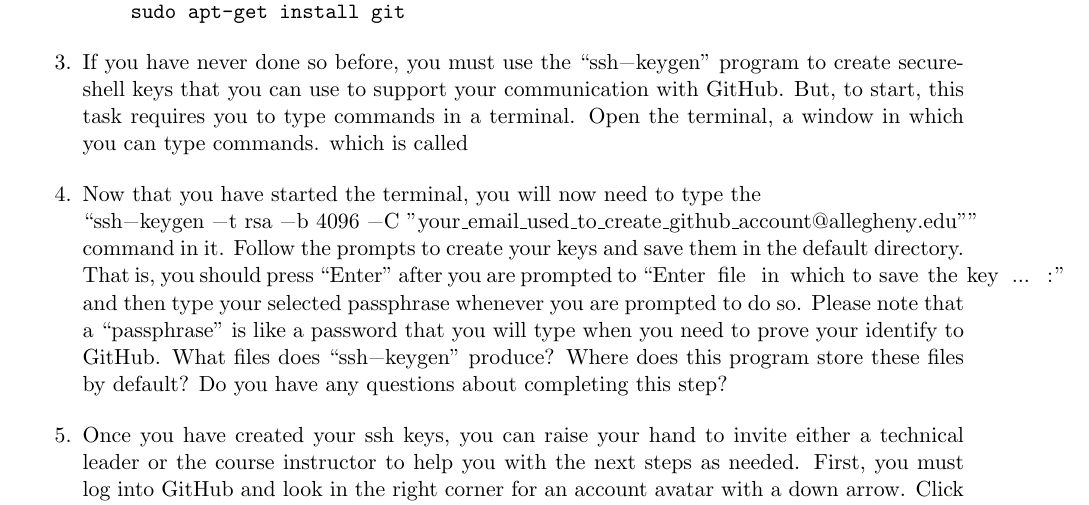
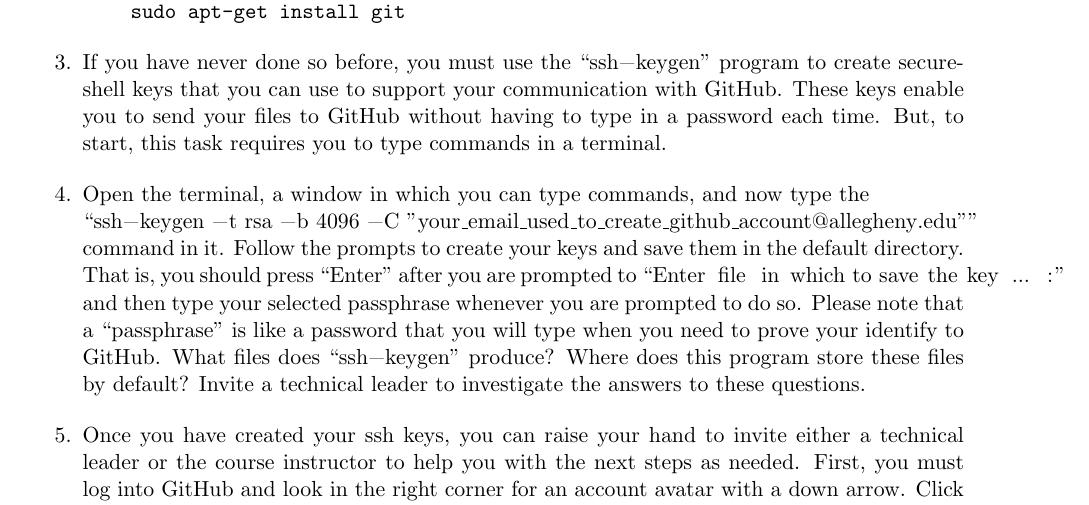
Before and after one commit to allegheny-computer-science-100-01-f2019/practical01-sheet, a LaTeX document (cs100f2019-practical1.tex): part of page 5 of 6, cut so that both start at the same text. Compiled offline with pdfLaTeX.

Commit message:
extended the practical with more instructions for docker and git

```diff
--- a/cs100f2019-practical1.tex
+++ b/cs100f2019-practical1.tex
@@ -150,21 +150,20 @@ sure how to proceed.
   \end{itemize}
 
   \item If you have never done so before, you must use the \command{ssh-keygen} program to create secure-shell keys that
-    you can use to support your communication with GitHub. But, to start, this task requires you to type commands in a terminal. Open the terminal, a window in which you can type commands. which is called
+    you can use to support your communication with GitHub. These keys enable you to send your files to GitHub without having to type in a password each time.  But, to start, this task requires you to type commands in a terminal.
 
-  \item Now that you have started the terminal, you will now need to type the \\
+  \item Open the terminal, a window in which you can type commands, and now type the \\
   \command{ssh-keygen -t rsa -b 4096 -C "your\_email\_used\_to\_create_github_account@allegheny.edu"}
    command in it. Follow
     the prompts to create your keys and save them in the default directory. That is, you should press ``Enter'' after
     you are prompted to \command{Enter file in which to save the key ...  :} and then type your selected passphrase
     whenever you are prompted to do so. Please note that a ``passphrase'' is like a password that you will type when you
     need to prove your identify to GitHub. What files does \command{ssh-keygen} produce? Where does this program store
-    these files by default? Do you have any questions about completing this step?
+    these files by default? Invite a technical leader to investigate the answers to these questions.
 
   \item Once you have created your ssh keys, you can raise your hand to invite either a technical leader or the
     course instructor to help you with the next steps as needed. First, you must log into GitHub and look in the right corner for
-    an account avatar with a down arrow. Click on this link and then select the ``Settings'' option. Now, scroll down
-    until you find the ``SSH and GPG keys'' label on the left, click to create a ``New SSH key'', and then upload your
+    an account avatar with a down arrow. Click on this link  and then select the ``Settings'' option. Now, scroll down until you find the ``SSH and GPG keys'' label on the left, click to create a ``New SSH key'', and then upload your
     ssh key to GitHub. You can copy your SSH key to the clipboard by going to the terminal and typing ``{\tt cat
     \textasciitilde{}/.ssh/id\_rsa.pub}'' command and then highlighting this output. When you are completing this step
     in your terminal window, please make sure that you only highlight the letters and numbers in your key---if you
```
Also changed, not shown: cs100f2019-practical1.pdf.
